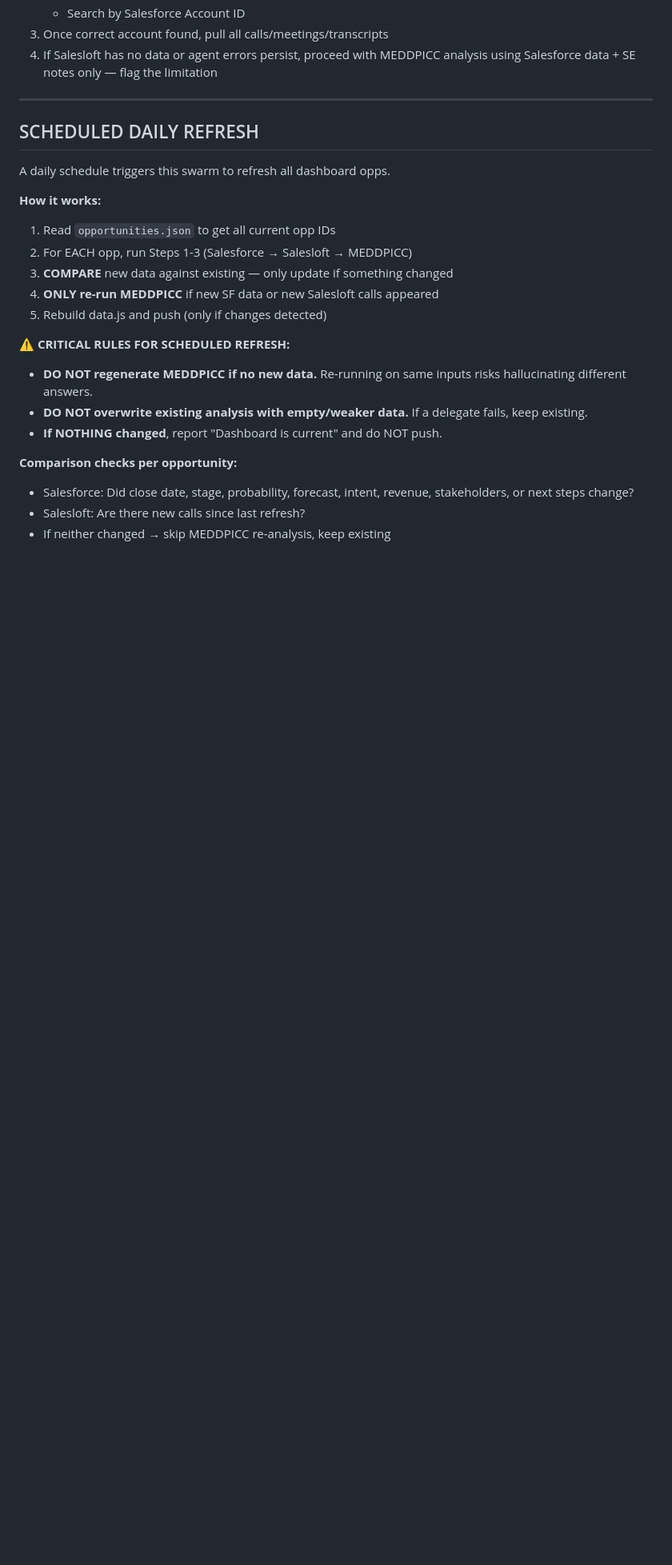
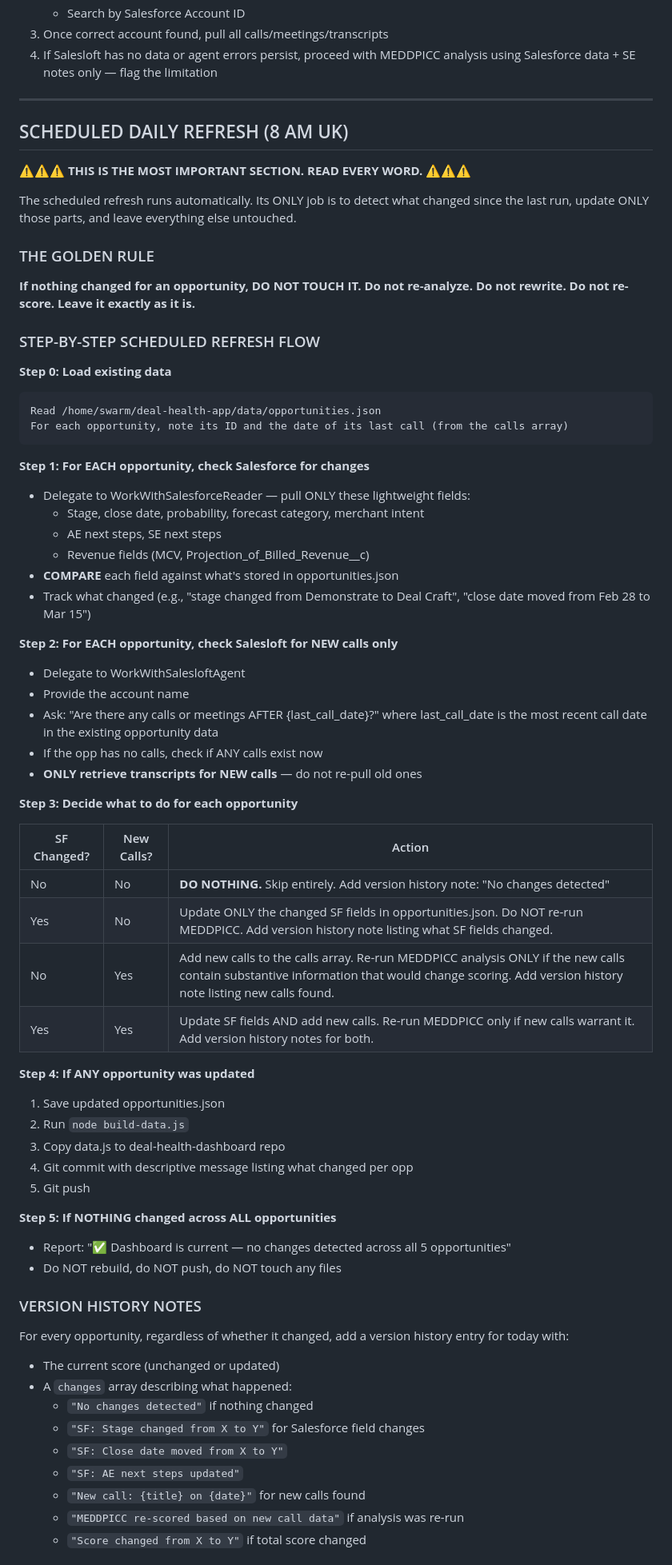
Before and after one commit to ShivPatel15/deal-health-dashboard, a Markdown page: WORKFLOW.md, the part around one of its changes. Shown at 80% size. GitHub-like rendering; blank space fills up the shorter version.

Commit message:
Update WORKFLOW.md with bulletproof scheduled refresh rules
- Explicit step-by-step flow: check SF changes → check new calls → decide action
- Decision matrix: what to do for each combination of changes
- Version history notes for every opp every run
- List of things the scheduled refresh must NEVER do
- What counts as a change worth re-analyzing vs not

````diff
--- a/WORKFLOW.md
+++ b/WORKFLOW.md
@@ -274,23 +274,68 @@ If build-data.js is ever rewritten, verify the output data.js contains ALL analy
 
 ---
 
-## SCHEDULED DAILY REFRESH
+## SCHEDULED DAILY REFRESH (8 AM UK)
 
-A daily schedule triggers this swarm to refresh all dashboard opps.
+⚠️⚠️⚠️ **THIS IS THE MOST IMPORTANT SECTION. READ EVERY WORD.** ⚠️⚠️⚠️
 
-**How it works:**
-1. Read `opportunities.json` to get all current opp IDs
-2. For EACH opp, run Steps 1-3 (Salesforce → Salesloft → MEDDPICC)
-3. **COMPARE** new data against existing — only update if something changed
-4. **ONLY re-run MEDDPICC** if new SF data or new Salesloft calls appeared
-5. Rebuild data.js and push (only if changes detected)
+The scheduled refresh runs automatically. Its ONLY job is to detect what changed since the last run, update ONLY those parts, and leave everything else untouched.
 
-**⚠️ CRITICAL RULES FOR SCHEDULED REFRESH:**
-- **DO NOT regenerate MEDDPICC if no new data.** Re-running on same inputs risks hallucinating different answers.
-- **DO NOT overwrite existing analysis with empty/weaker data.** If a delegate fails, keep existing.
-- **If NOTHING changed**, report "Dashboard is current" and do NOT push.
+### THE GOLDEN RULE
+**If nothing changed for an opportunity, DO NOT TOUCH IT. Do not re-analyze. Do not rewrite. Do not re-score. Leave it exactly as it is.**
 
-**Comparison checks per opportunity:**
-- Salesforce: Did close date, stage, probability, forecast, intent, revenue, stakeholders, or next steps change?
-- Salesloft: Are there new calls since last refresh?
-- If neither changed → skip MEDDPICC re-analysis, keep existing
+### STEP-BY-STEP SCHEDULED REFRESH FLOW
+
+**Step 0: Load existing data**
+```
+Read /home/swarm/deal-health-app/data/opportunities.json
+For each opportunity, note its ID and the date of its last call (from the calls array)
+```
+
+**Step 1: For EACH opportunity, check Salesforce for changes**
+- Delegate to WorkWithSalesforceReader — pull ONLY these lightweight fields:
+  - Stage, close date, probability, forecast category, merchant intent
+  - AE next steps, SE next steps
+  - Revenue fields (MCV, Projection_of_Billed_Revenue__c)
+- **COMPARE** each field against what's stored in opportunities.json
+- Track what changed (e.g., "stage changed from Demonstrate to Deal Craft", "close date moved from Feb 28 to Mar 15")
+
+**Step 2: For EACH opportunity, check Salesloft for NEW calls only**
+- Delegate to WorkWithSalesloftAgent
+- Provide the account name
+- Ask: "Are there any calls or meetings AFTER {last_call_date}?" where last_call_date is the most recent call date in the existing opportunity data
+- If the opp has no calls, check if ANY calls exist now
+- **ONLY retrieve transcripts for NEW calls** — do not re-pull old ones
+
+**Step 3: Decide what to do for each opportunity**
+
+| SF Changed? | New Calls? | Action |
+|-------------|------------|--------|
+| No | No | **DO NOTHING.** Skip entirely. Add version history note: "No changes detected" |
+| Yes | No | Update ONLY the changed SF fields in opportunities.json. Do NOT re-run MEDDPICC. Add version history note listing what SF fields changed. |
+| No | Yes | Add new calls to the calls array. Re-run MEDDPICC analysis ONLY if the new calls contain substantive information that would change scoring. Add version history note listing new calls found. |
+| Yes | Yes | Update SF fields AND add new calls. Re-run MEDDPICC only if new calls warrant it. Add version history notes for both. |
+
+**Step 4: If ANY opportunity was updated**
+1. Save updated opportunities.json
+2. Run `node build-data.js`
+3. Copy data.js to deal-health-dashboard repo
+4. Git commit with descriptive message listing what changed per opp
+5. Git push
+
+**Step 5: If NOTHING changed across ALL opportunities**
+- Report: "✅ Dashboard is current — no changes detected across all 5 opportunities"
+- Do NOT rebuild, do NOT push, do NOT touch any files
+
+### VERSION HISTORY NOTES
+
+For every opportunity, regardless of whether it changed, add a version history entry for today with:
+- The current score (unchanged or updated)
+- A `changes` array describing what happened:
+  - `"No changes detected"` if nothing changed
+  - `"SF: Stage changed from X to Y"` for Salesforce field changes
+  - `"SF: Close date moved from X to Y"`
+  - `"SF: AE next steps updated"`
+  - `"New call: {title} on {date}"` for new calls found
+  - `"MEDDPICC re-scored based on new call data"` if analysis was re-run
+  - `"Score changed from X to Y"` if total score changed
+
````
Also changed, not shown: other parts of WORKFLOW.md (+24 -0 lines).
